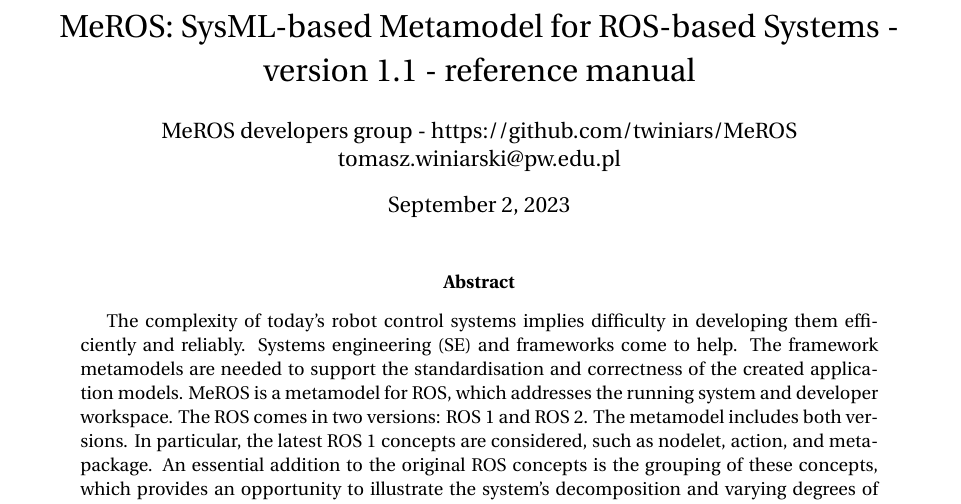
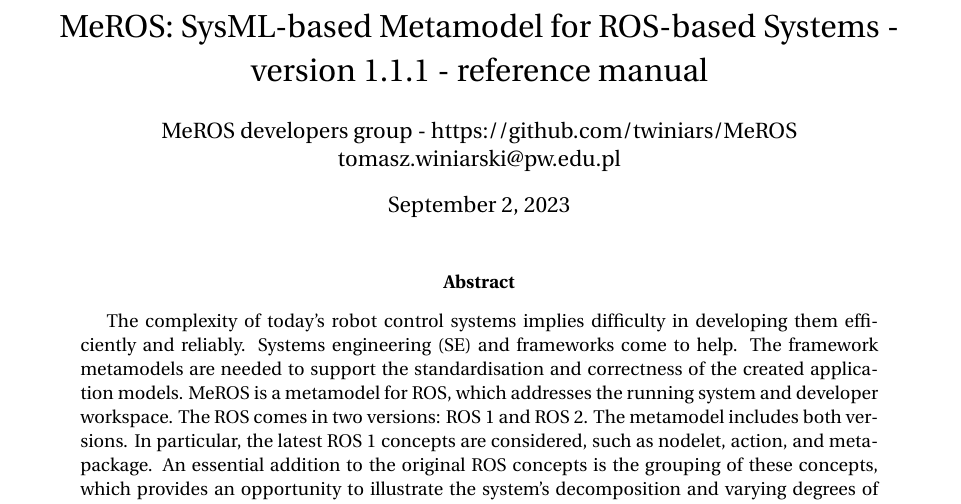
Before and after one commit to twiniars/MeROS, a LaTeX paper (meros-1.1/meros-1.1.tex): part of page 1 of 29, cut so that both start at the same text. Compiled offline with pdfLaTeX.

Commit message:
meros 1.1.1

```diff
--- a/meros-1.1/meros-1.1.tex
+++ b/meros-1.1/meros-1.1.tex
@@ -76,7 +76,7 @@
 \newcommand\mycommfont[1]{\footnotesize\ttfamily\textcolor{blue}{//#1\\}}
 \begin{document}
 
-	\title{MeROS: SysML-based Metamodel for ROS-based Systems - version 1.1 - reference manual}
+	\title{MeROS: SysML-based Metamodel for ROS-based Systems - version 1.1.1 - reference manual}
 \author{MeROS developers group - https://github.com/twiniars/MeROS \\ tomasz.winiarski@pw.edu.pl}
 \date{\today}
 \maketitle
```
Also changed, not shown: meros-1.1/meros-1.1.pdf.
